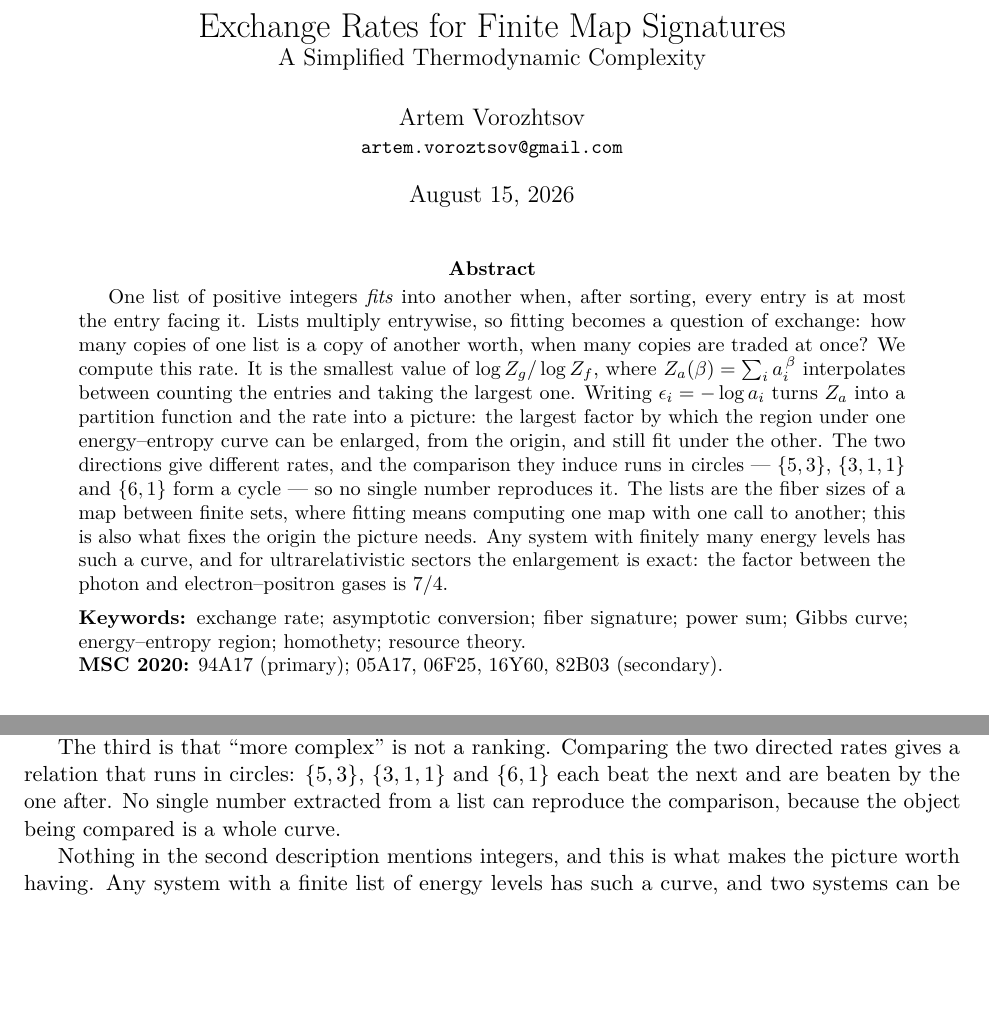
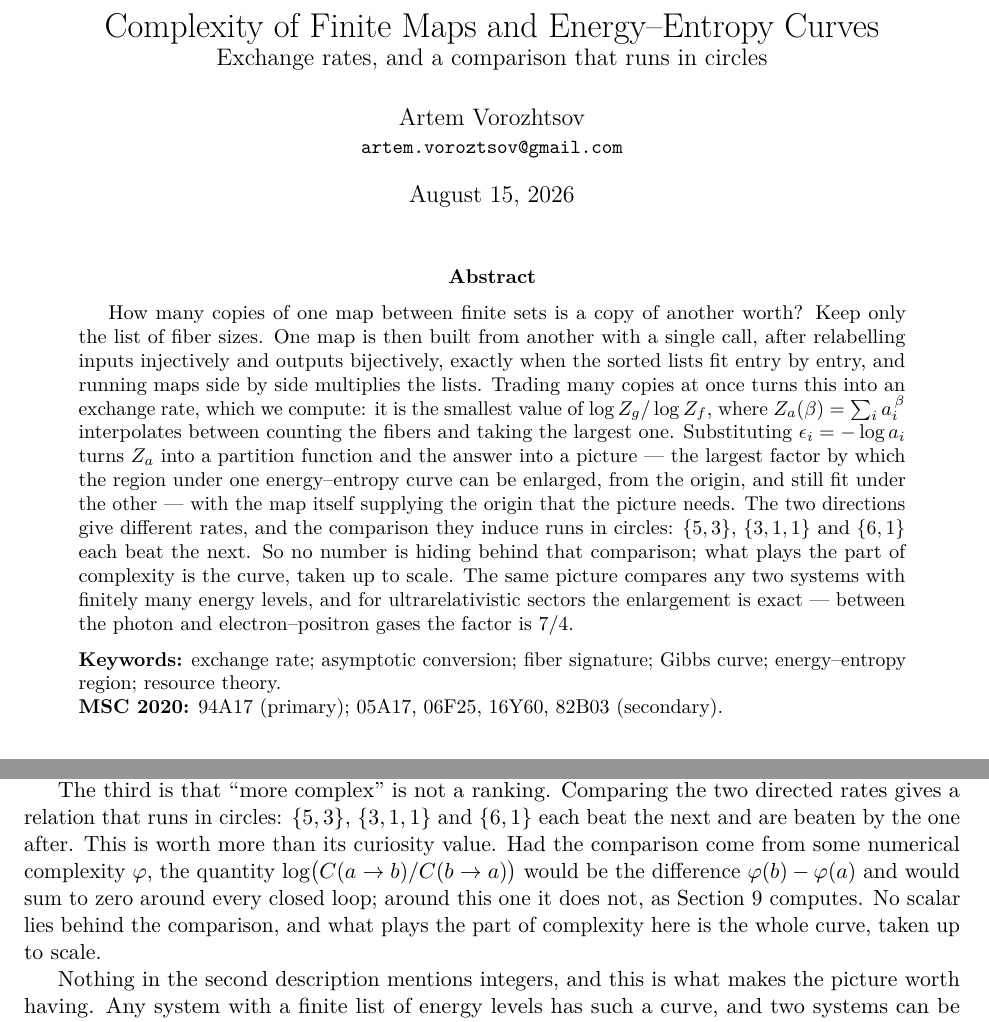
Before and after one commit to avorozhtsov/fn_complexity, a LaTeX paper (paper/main.tex): two parts of pages 1 and 2 of 29 before the commit and two parts of pages 1 and 2 of 30 after it, joined at a grey line, cut at the place of the change, the shorter picture padded with empty space. Compiled offline with pdfLaTeX.

Commit message:
Retitle the paper and align the abstract with it
Title becomes "Complexity of Finite Maps and Energy-Entropy Curves",
subtitle "Exchange rates, and a comparison that runs in circles".

The abstract now opens on the question and names finite maps first, as
the title does, and lands the cycle as the point rather than an aside.
The introduction says what the cycle means: were the comparison induced
by a numerical complexity, the log ratio of the two directed rates
would be a difference of that quantity and would sum to zero around a
closed loop, and it does not.

Drop "power sum" and "homothety" from the keywords.

Co-Authored-By: Claude Opus 5 <noreply@anthropic.com>

```diff
--- a/paper/main.tex
+++ b/paper/main.tex
@@ -21,14 +21,14 @@
 \newcommand{\sig}[1]{\left\{#1\right\}}
 \newcommand{\impl}{\preccurlyeq_{\mathrm{impl}}}
 
-\title{Exchange Rates for Finite Map Signatures\\
-\large A Simplified Thermodynamic Complexity}
+\title{Complexity of Finite Maps and Energy--Entropy Curves\\
+\large Exchange rates, and a comparison that runs in circles}
 \author{Artem Vorozhtsov\\
 \small\texttt{artem.voroztsov@gmail.com}}
 \date{\today}
 
 \hypersetup{
-  pdftitle={Exchange Rates for Finite Map Signatures},
+  pdftitle={Complexity of Finite Maps and Energy\textendash Entropy Curves},
   pdfauthor={Artem Vorozhtsov}
 }
 
@@ -36,29 +36,29 @@
 \maketitle
 
 \begin{abstract}
-One list of positive integers \emph{fits} into another when, after sorting,
-every entry is at most the entry facing it.  Lists multiply entrywise, so
-fitting becomes a question of exchange: how many copies of one list is a copy
-of another worth, when many copies are traded at once?  We compute this rate.
-It is the smallest value of \(\log Z_g/\log Z_f\), where
-\(Z_a(\beta)=\sum_ia_i^{\,\beta}\) interpolates between counting the entries
-and taking the largest one.  Writing \(\epsilon_i=-\log a_i\) turns \(Z_a\)
-into a partition function and the rate into a picture: the largest factor by
-which the region under one energy--entropy curve can be enlarged, from the
-origin, and still fit under the other.  The two directions give different
-rates, and the comparison they induce runs in circles --- \(\sig{5,3}\),
-\(\sig{3,1,1}\) and \(\sig{6,1}\) form a cycle --- so no single number
-reproduces it.  The lists are the fiber sizes of a map between finite sets,
-where fitting means computing one map with one call to another; this is also
-what fixes the origin the picture needs.  Any system with finitely many
-energy levels has such a curve, and for ultrarelativistic sectors the
-enlargement is exact: the factor between the photon and electron--positron
-gases is \(7/4\).
+How many copies of one map between finite sets is a copy of another worth?
+Keep only the list of fiber sizes.  One map is then built from another with a
+single call, after relabelling inputs injectively and outputs bijectively,
+exactly when the sorted lists fit entry by entry, and running maps side by
+side multiplies the lists.  Trading many copies at once turns this into an
+exchange rate, which we compute: it is the smallest value of
+\(\log Z_g/\log Z_f\), where \(Z_a(\beta)=\sum_ia_i^{\,\beta}\) interpolates
+between counting the fibers and taking the largest one.  Substituting
+\(\epsilon_i=-\log a_i\) turns \(Z_a\) into a partition function and the
+answer into a picture --- the largest factor by which the region under one
+energy--entropy curve can be enlarged, from the origin, and still fit under
+the other --- with the map itself supplying the origin that the picture
+needs.  The two directions give different rates, and the comparison they
+induce runs in circles: \(\sig{5,3}\), \(\sig{3,1,1}\) and \(\sig{6,1}\) each
+beat the next.  So no number is hiding behind that comparison; what plays the
+part of complexity is the curve, taken up to scale.  The same picture compares
+any two systems with finitely many energy levels, and for ultrarelativistic
+sectors the enlargement is exact --- between the photon and
+electron--positron gases the factor is \(7/4\).
 
 \medskip
 \noindent\textbf{Keywords:} exchange rate; asymptotic conversion; fiber
-signature; power sum; Gibbs curve; energy--entropy region; homothety;
-resource theory.
+signature; Gibbs curve; energy--entropy region; resource theory.
 
 \noindent\textbf{MSC 2020:} 94A17 (primary); 05A17, 06F25, 16Y60, 82B03 (secondary).
 \end{abstract}
@@ -151,8 +151,13 @@ supplied instead.
 The third is that ``more complex'' is not a ranking.  Comparing the two
 directed rates gives a relation that runs in circles: \(\sig{5,3}\),
 \(\sig{3,1,1}\) and \(\sig{6,1}\) each beat the next and are beaten by the
-one after.  No single number extracted from a list can reproduce the
-comparison, because the object being compared is a whole curve.
+one after.  This is worth more than its curiosity value.  Had the comparison
+come from some numerical complexity \(\varphi\), the quantity
+\(\log\bigl(C(a\to b)/C(b\to a)\bigr)\) would be the difference
+\(\varphi(b)-\varphi(a)\) and would sum to zero around every closed loop;
+around this one it does not, as Section~\ref{sec:analogy} computes.  No scalar
+lies behind the comparison, and what plays the part of complexity here is the
+whole curve, taken up to scale.
 
 Nothing in the second description mentions integers, and this is what makes
 the picture worth having.  Any system with a finite list of energy levels has
```
Also changed, not shown: paper/exchange_rates_finite_map_signatures.pdf, paper/main.tex (1 more changed lines).
